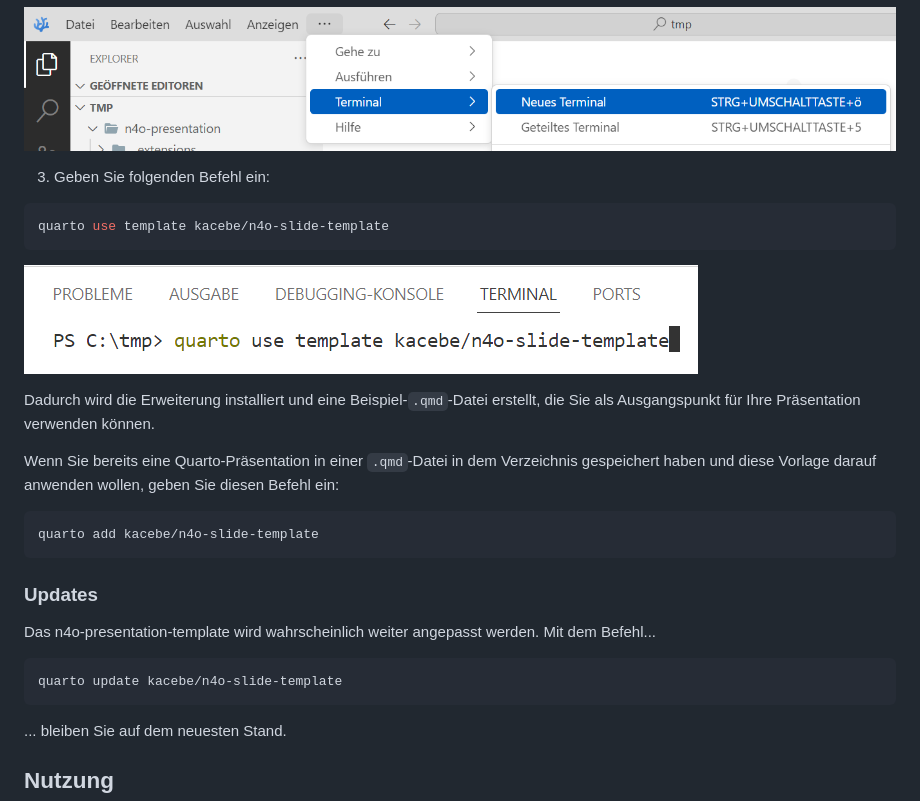
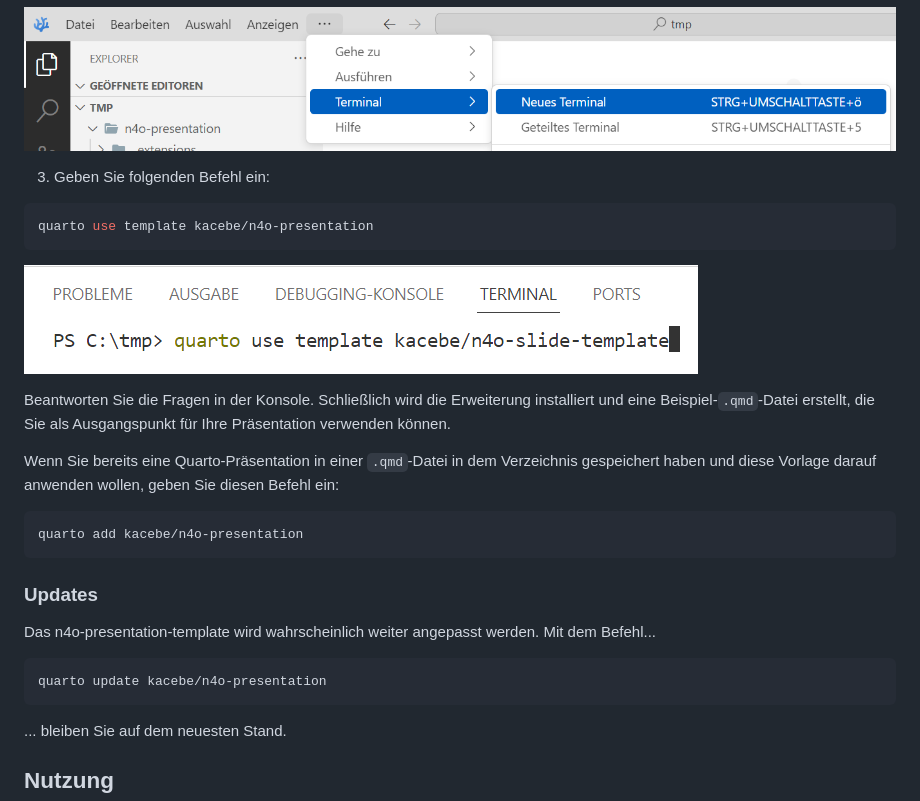
Before and after one commit to kacebe/n4o-presentation, a Markdown page: README.md, the part around the change. Drawn GitHub-style.

````diff
--- a/README.md
+++ b/README.md
@@ -30,17 +30,17 @@ Screenshots und Anleitung beziehen sich im folgenden auf VSCodium mit Quarto-Erw
 
 3. Geben Sie folgenden Befehl ein:
 ```bash
-quarto use template kacebe/n4o-slide-template
+quarto use template kacebe/n4o-presentation
 ```
 
 ![](img/vscodium_terminal_02.png)
 
-Dadurch wird die Erweiterung installiert und eine Beispiel-`.qmd`-Datei erstellt, die Sie als Ausgangspunkt für Ihre Präsentation verwenden können.
+Beantworten Sie die Fragen in der Konsole. Schließlich wird die Erweiterung installiert und eine Beispiel-`.qmd`-Datei erstellt, die Sie als Ausgangspunkt für Ihre Präsentation verwenden können.
 
 Wenn Sie bereits eine Quarto-Präsentation in einer `.qmd`-Datei in dem Verzeichnis gespeichert haben und diese Vorlage darauf anwenden wollen, geben Sie diesen Befehl ein:
 
 ```bash
-quarto add kacebe/n4o-slide-template
+quarto add kacebe/n4o-presentation
 ```
 
 ### Updates
@@ -48,7 +48,7 @@ quarto add kacebe/n4o-slide-template
 Das n4o-presentation-template wird wahrscheinlich weiter angepasst werden. Mit dem Befehl...
 
 ```bash
-quarto update kacebe/n4o-slide-template
+quarto update kacebe/n4o-presentation
 ```
 
 ... bleiben Sie auf dem neuesten Stand.
````
